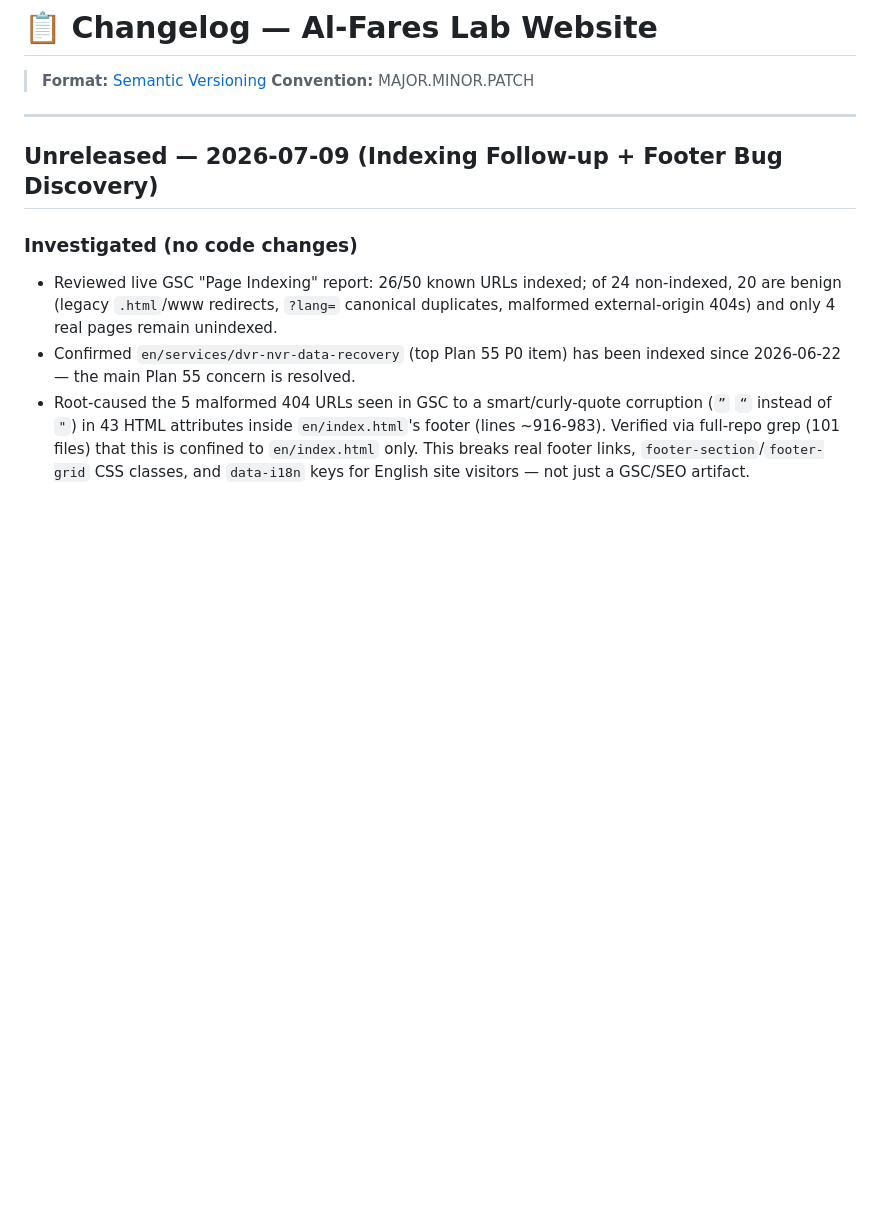
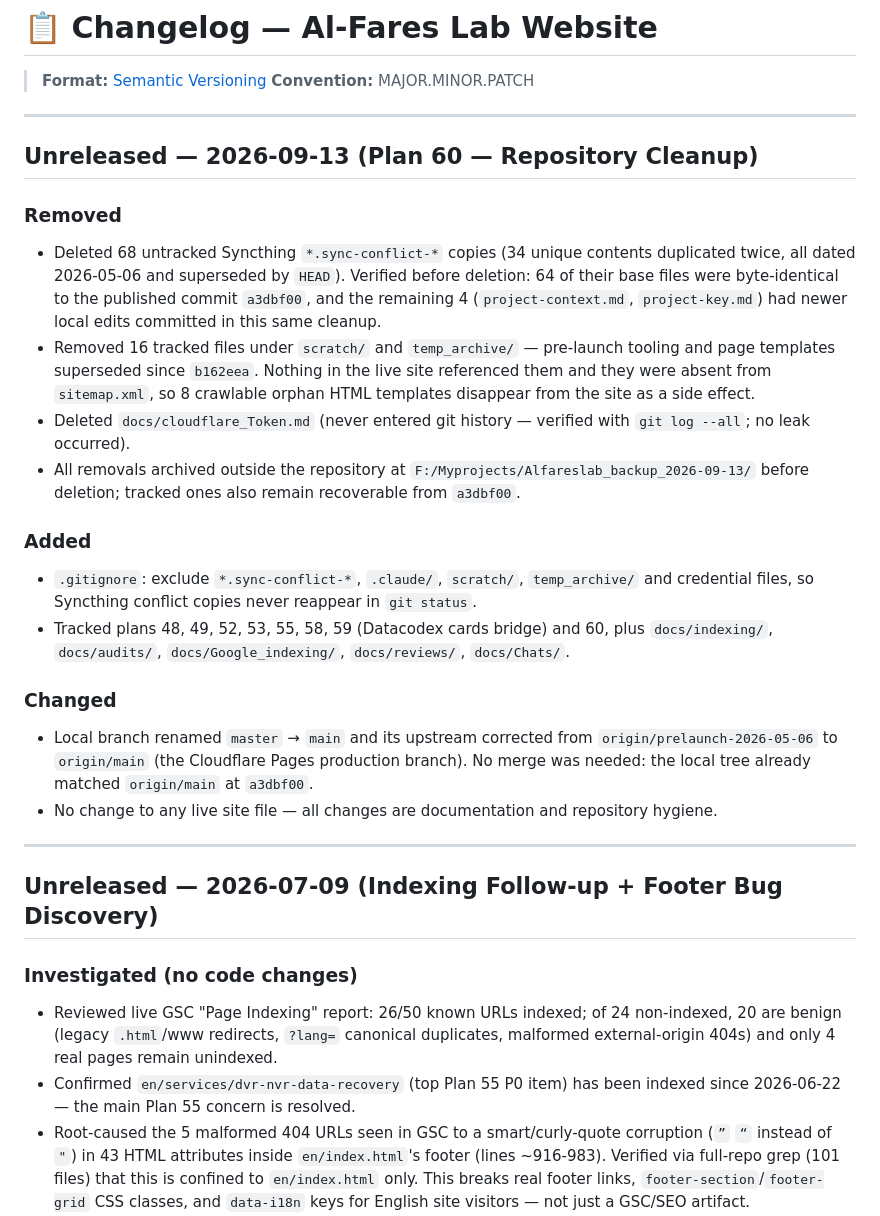
Before and after one commit to Alfareslab/alfares-website, a Markdown page: changelog.md, the part around the change. Rendered like a GitHub page; blank space fills up the shorter version.

Commit message:
docs(plan-60): record repository cleanup in context, key index and changelog
Co-Authored-By: Claude Opus 5 <noreply@anthropic.com>

```diff
--- a/changelog.md
+++ b/changelog.md
@@ -2,6 +2,24 @@
 
 > **Format:** [Semantic Versioning](https://semver.org/)
 > **Convention:** MAJOR.MINOR.PATCH
+
+---
+
+## Unreleased — 2026-09-13 (Plan 60 — Repository Cleanup)
+
+### Removed
+- Deleted 68 untracked Syncthing `*.sync-conflict-*` copies (34 unique contents duplicated twice, all dated 2026-05-06 and superseded by `HEAD`). Verified before deletion: 64 of their base files were byte-identical to the published commit `a3dbf00`, and the remaining 4 (`project-context.md`, `project-key.md`) had newer local edits committed in this same cleanup.
+- Removed 16 tracked files under `scratch/` and `temp_archive/` — pre-launch tooling and page templates superseded since `b162eea`. Nothing in the live site referenced them and they were absent from `sitemap.xml`, so 8 crawlable orphan HTML templates disappear from the site as a side effect.
+- Deleted `docs/cloudflare_Token.md` (never entered git history — verified with `git log --all`; no leak occurred).
+- All removals archived outside the repository at `F:/Myprojects/Alfareslab_backup_2026-09-13/` before deletion; tracked ones also remain recoverable from `a3dbf00`.
+
+### Added
+- `.gitignore`: exclude `*.sync-conflict-*`, `.claude/`, `scratch/`, `temp_archive/` and credential files, so Syncthing conflict copies never reappear in `git status`.
+- Tracked plans 48, 49, 52, 53, 55, 58, 59 (Datacodex cards bridge) and 60, plus `docs/indexing/`, `docs/audits/`, `docs/Google_indexing/`, `docs/reviews/`, `docs/Chats/`.
+
+### Changed
+- Local branch renamed `master` → `main` and its upstream corrected from `origin/prelaunch-2026-05-06` to `origin/main` (the Cloudflare Pages production branch). No merge was needed: the local tree already matched `origin/main` at `a3dbf00`.
+- No change to any live site file — all changes are documentation and repository hygiene.
 
 ---
 
```
Also changed, not shown: project-context.md (+4 -0 lines), project-key.md (+20 -3 lines).
